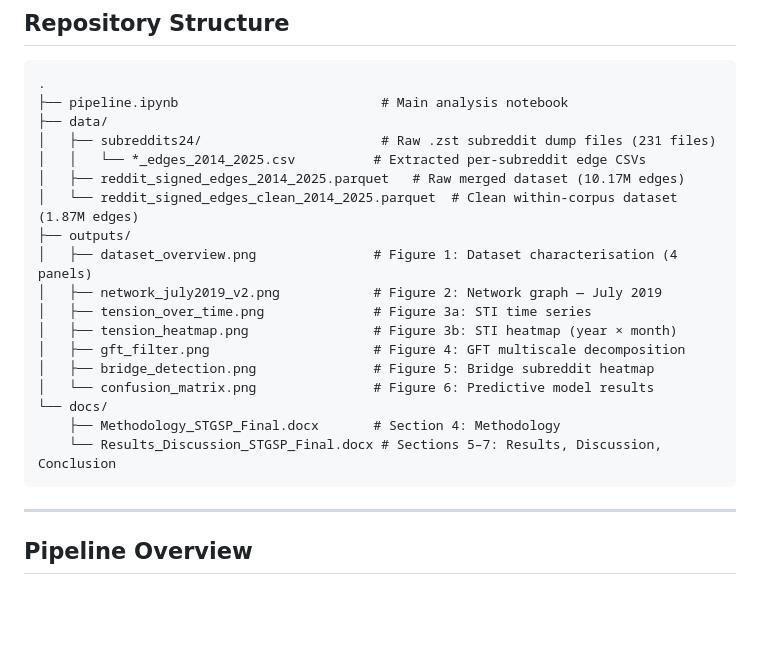
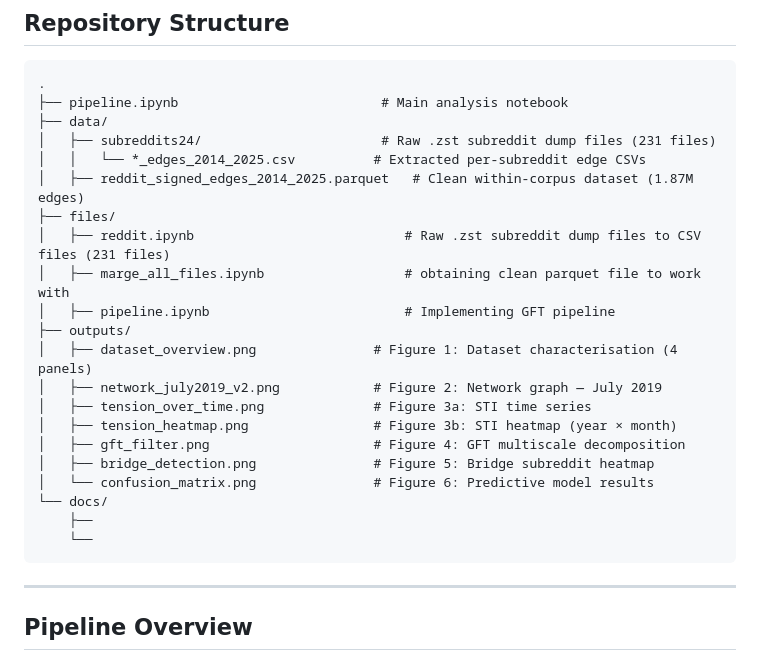
Before and after one commit to ShuvroSankar/Temporal-Network-Project, a Markdown page: README.md, the part around the change. GitHub-like rendering; blank space fills up the shorter version.

Commit message:
Revise data section and add new file descriptions
Updated README.md to reflect changes in data structure and added new files.

````diff
--- a/README.md
+++ b/README.md
@@ -36,8 +36,11 @@ The framework was applied to a 10-year Reddit corpus (2014–2024) of 1,870,468
 ├── data/
 │   ├── subreddits24/                       # Raw .zst subreddit dump files (231 files)
 │   │   └── *_edges_2014_2025.csv          # Extracted per-subreddit edge CSVs
-│   ├── reddit_signed_edges_2014_2025.parquet   # Raw merged dataset (10.17M edges)
-│   └── reddit_signed_edges_clean_2014_2025.parquet  # Clean within-corpus dataset (1.87M edges)
+│   ├── reddit_signed_edges_2014_2025.parquet   # Clean within-corpus dataset (1.87M edges)
+├── files/
+│   ├── reddit.ipynb                           # Raw .zst subreddit dump files to CSV files (231 files)
+│   ├── marge_all_files.ipynb                  # obtaining clean parquet file to work with
+│   ├── pipeline.ipynb                         # Implementing GFT pipeline
 ├── outputs/
 │   ├── dataset_overview.png               # Figure 1: Dataset characterisation (4 panels)
 │   ├── network_july2019_v2.png            # Figure 2: Network graph — July 2019
@@ -47,8 +50,8 @@ The framework was applied to a 10-year Reddit corpus (2014–2024) of 1,870,468
 │   ├── bridge_detection.png               # Figure 5: Bridge subreddit heatmap
 │   └── confusion_matrix.png               # Figure 6: Predictive model results
 └── docs/
-    ├── Methodology_STGSP_Final.docx       # Section 4: Methodology
-    └── Results_Discussion_STGSP_Final.docx # Sections 5–7: Results, Discussion, Conclusion
+    ├──
+    └──
 ```
 
 ---
````
